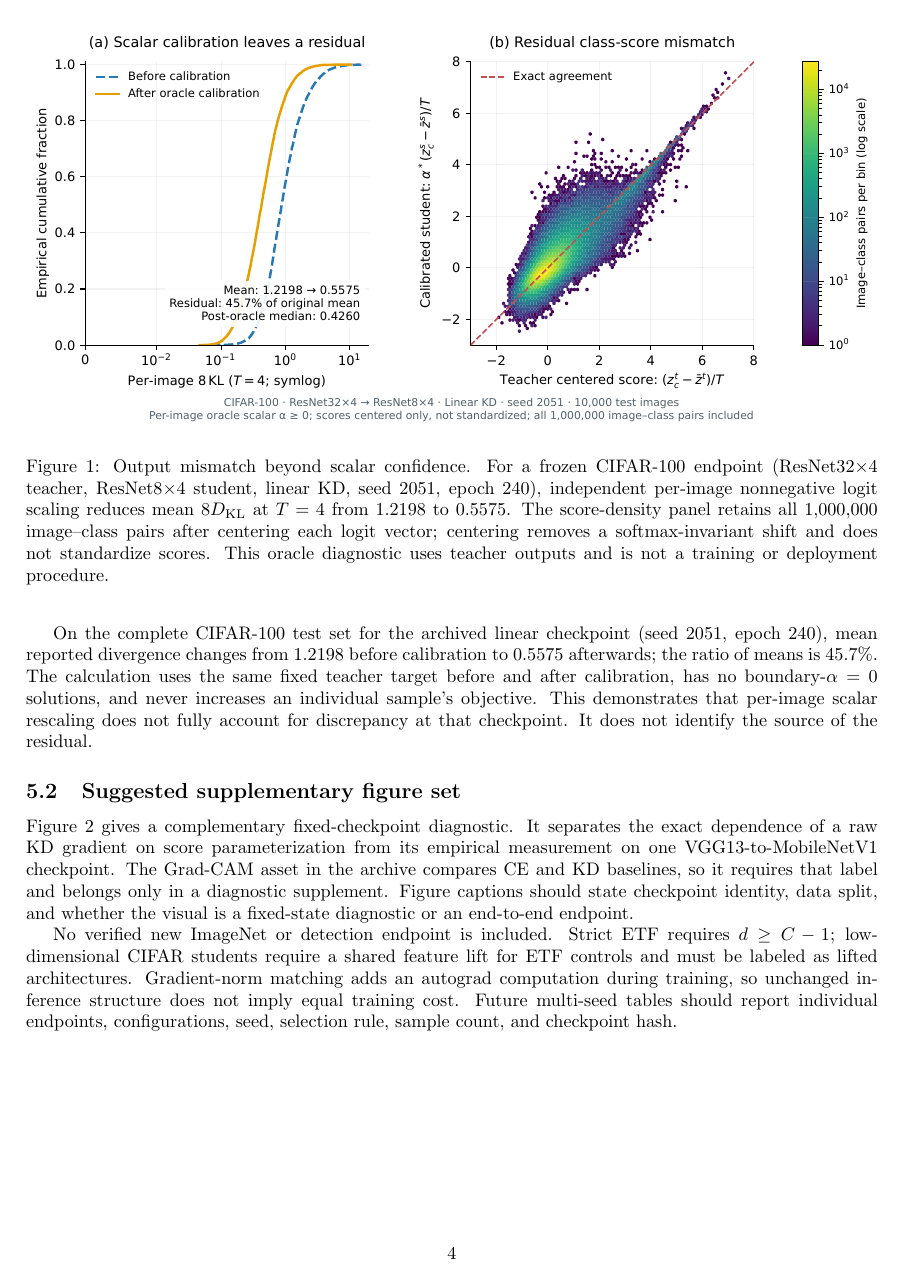
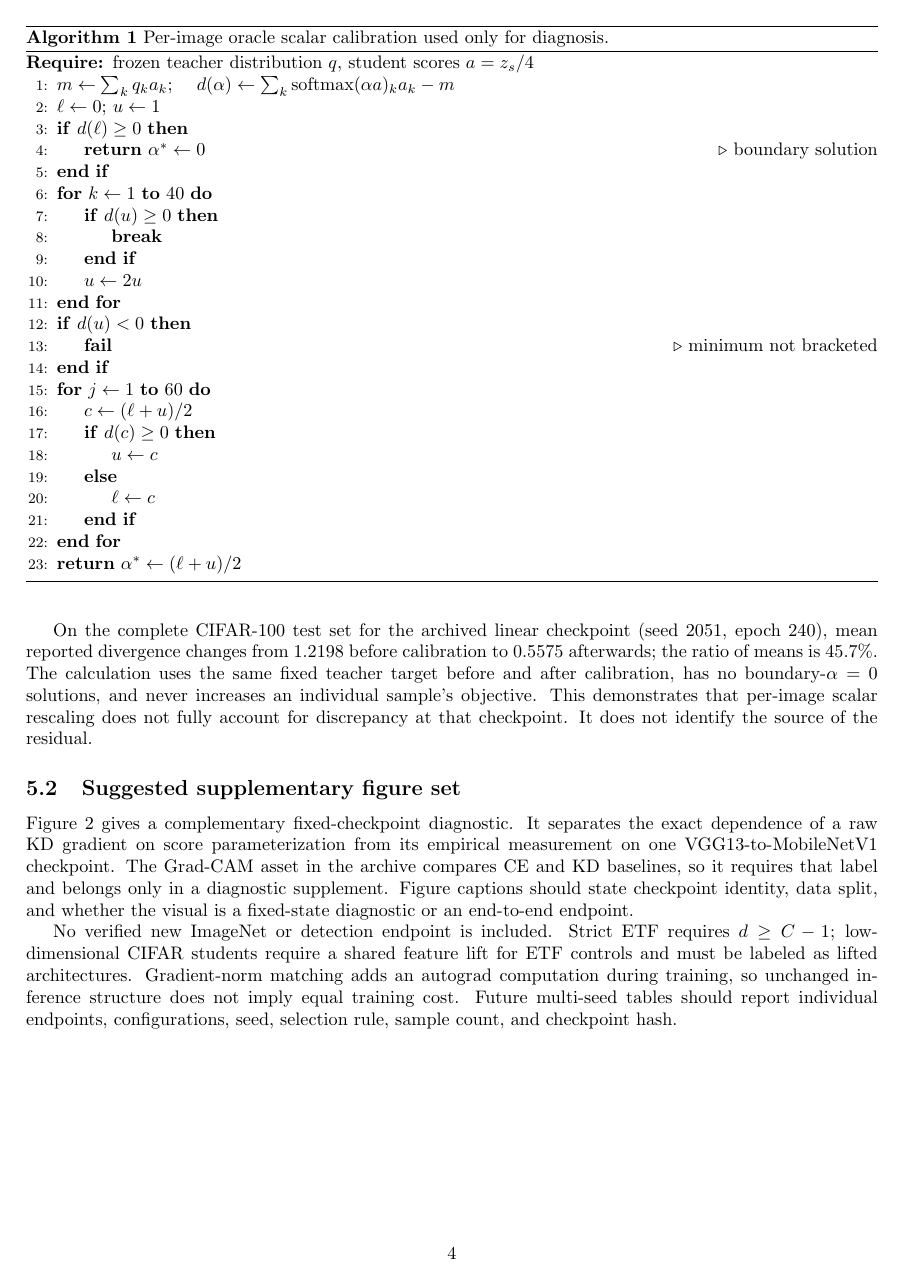
Before and after one commit to laniusnan/ACD, a LaTeX document (supplementary/supplementary.tex): page 4 of 5. Compiled offline with pdfLaTeX.

Commit message:
Add citable oracle calibration algorithm

```diff
--- a/supplementary/supplementary.tex
+++ b/supplementary/supplementary.tex
@@ -4,6 +4,8 @@
 \usepackage{amsmath,amssymb,booktabs}
 \usepackage[hidelinks]{hyperref}
 \usepackage{graphicx}
+\usepackage{algorithm}
+\usepackage{algpseudocode}
 \newcommand{\ACI}{\mathrm{ACI}}
 \newcommand{\SICD}{\mathrm{SICD}}
 \newcommand{\KL}{\mathrm{KL}}
@@ -141,7 +143,38 @@ For a frozen teacher distribution $q_i=\operatorname{softmax}(z_{t,i}/4)$ and fr
 \begin{equation}
  \alpha_i^*=\arg\min_{\alpha\geq0}\;8\,\KL\!\left(q_i\middle\|\operatorname{softmax}(\alpha z_{s,i}/4)\right).
 \end{equation}
-The scalar is an oracle diagnostic that accesses teacher logits and is never used for training or deployment. The archived computation initializes the derivative bracket at $[0,1]$, doubles its upper endpoint for at most 40 iterations until a bracket is found, then performs 60 bisection iterations and checks the interior derivative residual. The positive constant 8 does not change $\alpha_i^*$.
+The scalar is an oracle diagnostic that accesses teacher logits and is never used for training or deployment. Algorithm~\ref{alg:oracle_calibration} initializes the derivative bracket at $[0,1]$, doubles its upper endpoint for at most 40 iterations until a bracket is found, then performs 60 bisection iterations and checks the interior derivative residual. The positive constant 8 does not change $\alpha_i^*$.
+
+\begin{algorithm}[t]
+\caption{Per-image oracle scalar calibration used only for diagnosis.}
+\label{alg:oracle_calibration}
+\begin{algorithmic}[1]
+\Require frozen teacher distribution $q$, student scores $a=z_s/4$
+\State $m\gets\sum_k q_k a_k$; \quad $d(\alpha)\gets\sum_k\operatorname{softmax}(\alpha a)_k a_k-m$
+\State $\ell\gets0$; $u\gets1$
+\If{$d(\ell)\geq0$}
+  \State \Return $\alpha^*\gets0$ \Comment{boundary solution}
+\EndIf
+\For{$k\gets1$ \textbf{to} $40$}
+  \If{$d(u)\geq0$}
+    \State \textbf{break}
+  \EndIf
+  \State $u\gets2u$
+\EndFor
+\If{$d(u)<0$}
+  \State \textbf{fail} \Comment{minimum not bracketed}
+\EndIf
+\For{$j\gets1$ \textbf{to} $60$}
+  \State $c\gets(\ell+u)/2$
+  \If{$d(c)\geq0$}
+    \State $u\gets c$
+  \Else
+    \State $\ell\gets c$
+  \EndIf
+\EndFor
+\State \Return $\alpha^*\gets(\ell+u)/2$
+\end{algorithmic}
+\end{algorithm}
 
 On the complete CIFAR-100 test set for the archived linear checkpoint (seed 2051, epoch 240), mean reported divergence changes from 1.2198 before calibration to 0.5575 afterwards; the ratio of means is 45.7\%. The calculation uses the same fixed teacher target before and after calibration, has no boundary-$\alpha=0$ solutions, and never increases an individual sample's objective. This demonstrates that per-image scalar rescaling does not fully account for discrepancy at that checkpoint. It does not identify the source of the residual.
 
```
